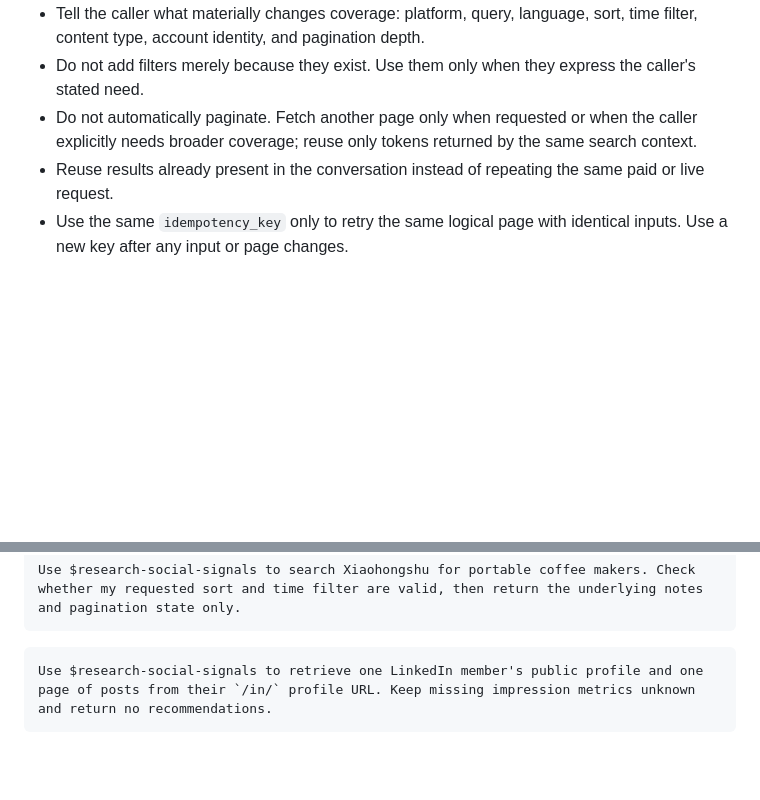
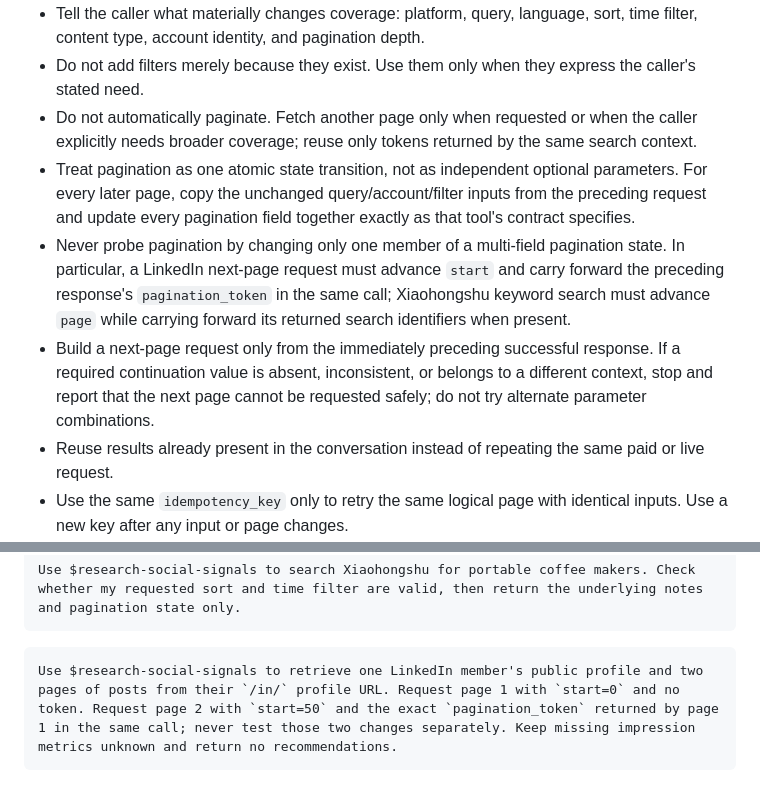
Before and after one commit to daily-growth-signals/seo-signal-skills, a Markdown page: skills/research-social-signals/SKILL.md, 2 parts joined by grey strips. Rendered like a GitHub page; blank space fills up the shorter version.

Commit message:
fix: 明确社交信号原子翻页规则

````diff
--- a/skills/research-social-signals/SKILL.md
+++ b/skills/research-social-signals/SKILL.md
@@ -46,6 +46,9 @@ Retrieve useful underlying social data. Help the caller form a valid, focused re
 - Tell the caller what materially changes coverage: platform, query, language, sort, time filter, content type, account identity, and pagination depth.
 - Do not add filters merely because they exist. Use them only when they express the caller's stated need.
 - Do not automatically paginate. Fetch another page only when requested or when the caller explicitly needs broader coverage; reuse only tokens returned by the same search context.
+- Treat pagination as one atomic state transition, not as independent optional parameters. For every later page, copy the unchanged query/account/filter inputs from the preceding request and update every pagination field together exactly as that tool's contract specifies.
+- Never probe pagination by changing only one member of a multi-field pagination state. In particular, a LinkedIn next-page request must advance `start` and carry forward the preceding response's `pagination_token` in the same call; Xiaohongshu keyword search must advance `page` while carrying forward its returned search identifiers when present.
+- Build a next-page request only from the immediately preceding successful response. If a required continuation value is absent, inconsistent, or belongs to a different context, stop and report that the next page cannot be requested safely; do not try alternate parameter combinations.
 - Reuse results already present in the conversation instead of repeating the same paid or live request.
 - Use the same `idempotency_key` only to retry the same logical page with identical inputs. Use a new key after any input or page changes.
 
@@ -103,5 +106,5 @@ Use $research-social-signals to search Xiaohongshu for portable coffee makers. C
 ```
 
 ```text
-Use $research-social-signals to retrieve one LinkedIn member's public profile and one page of posts from their `/in/` profile URL. Keep missing impression metrics unknown and return no recommendations.
+Use $research-social-signals to retrieve one LinkedIn member's public profile and two pages of posts from their `/in/` profile URL. Request page 1 with `start=0` and no token. Request page 2 with `start=50` and the exact `pagination_token` returned by page 1 in the same call; never test those two changes separately. Keep missing impression metrics unknown and return no recommendations.
 ```
````
Also changed, not shown: 2 other files.
